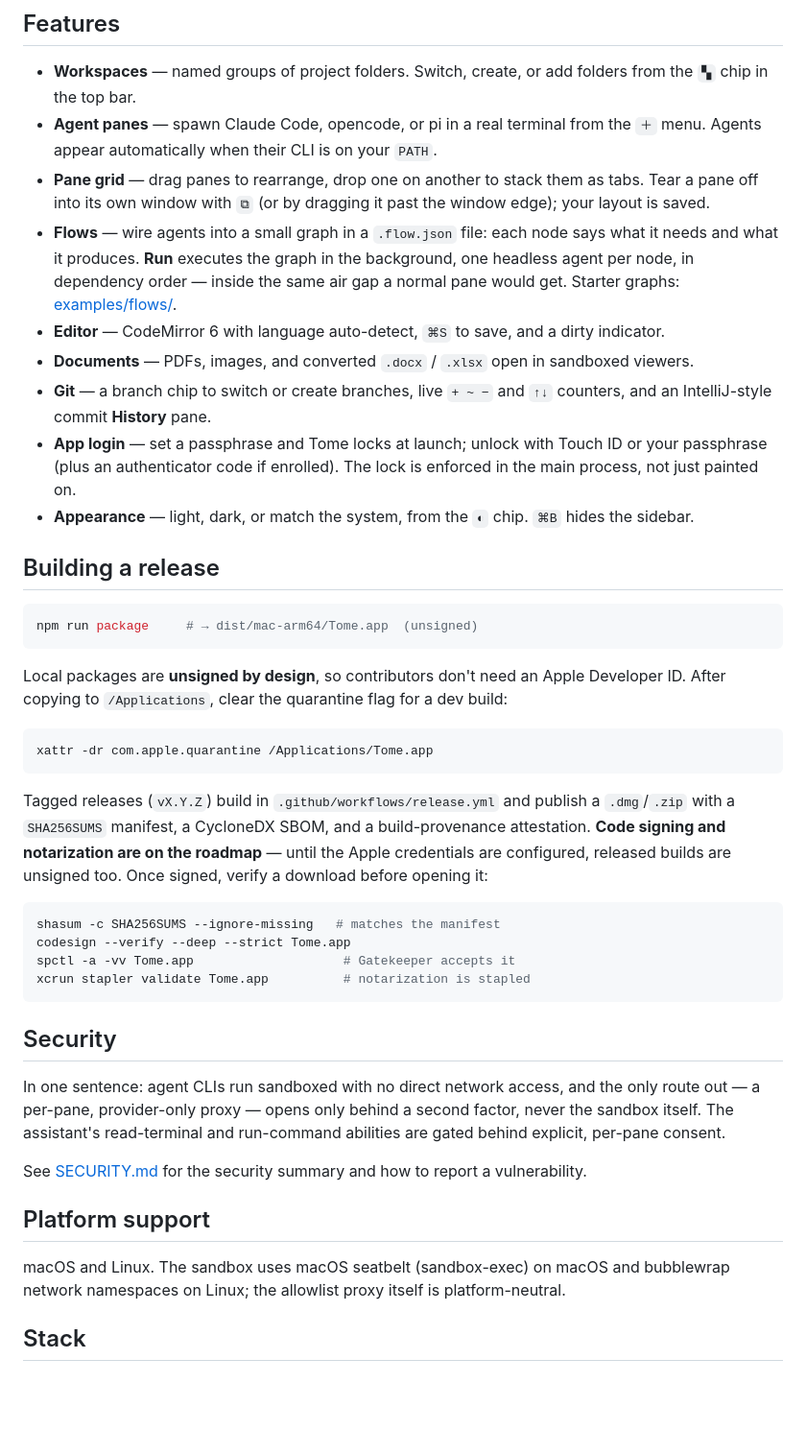
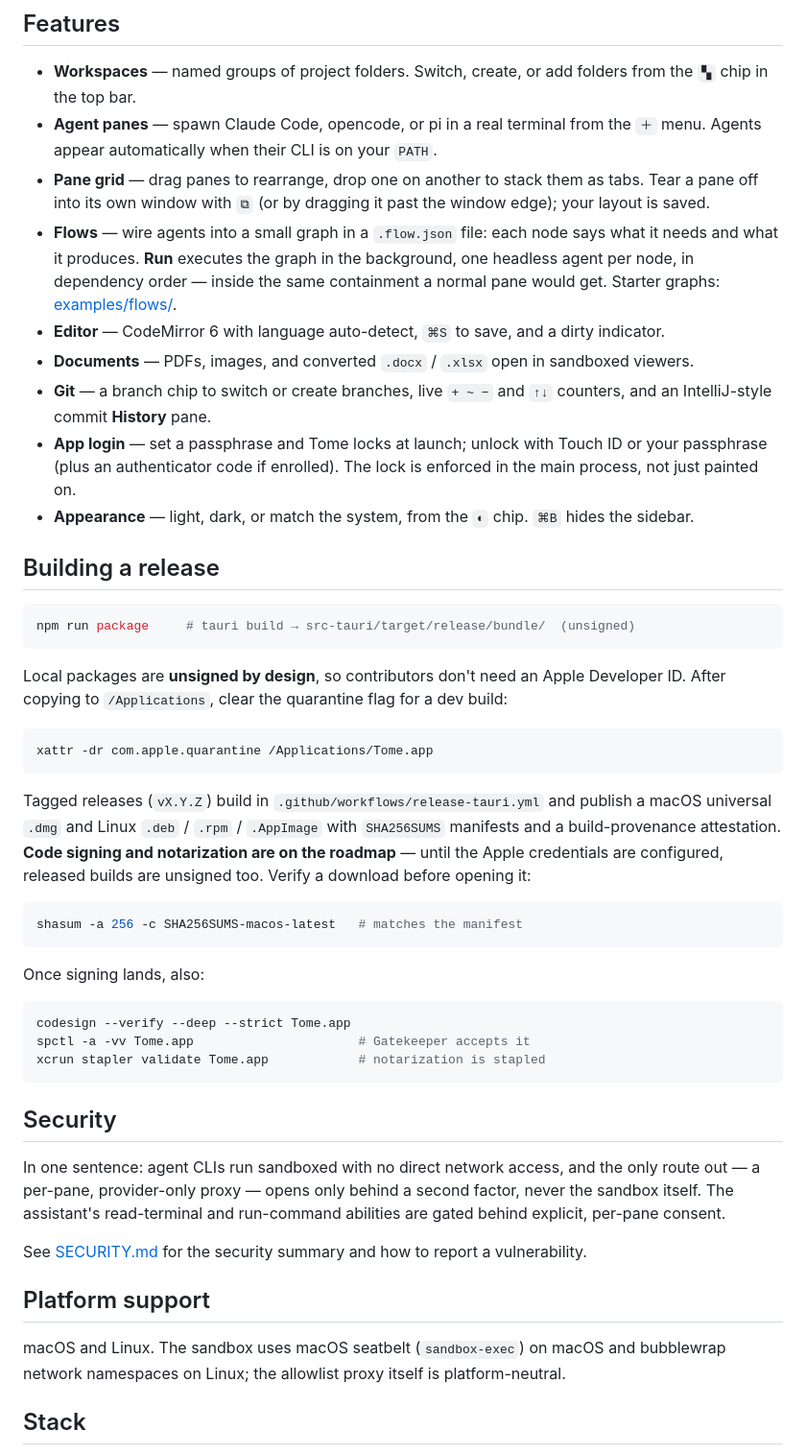
Before and after one commit to zwaneldmz/tome, a Markdown page: README.md, the part around one of its changes. Shown at 96% size. GitHub-like rendering; blank space fills up the shorter version.

````diff
--- a/README.md
+++ b/README.md
@@ -92,8 +97,9 @@ command to fetch the model file.
   window edge); your layout is saved.
 - **Flows** — wire agents into a small graph in a `.flow.json` file: each node
   says what it needs and what it produces. **Run** executes the graph in the
-  background, one headless agent per node, in dependency order — inside the same
-  air gap a normal pane would get. Starter graphs: [examples/flows/](examples/flows/).
+  background, one headless agent per node, in dependency order — inside the
+  same containment a normal pane would get. Starter graphs:
+  [examples/flows/](examples/flows/).
 - **Editor** — CodeMirror 6 with language auto-detect, `⌘S` to save, and a
   dirty indicator.
 - **Documents** — PDFs, images, and converted `.docx` / `.xlsx` open in
@@ -109,7 +115,7 @@ command to fetch the model file.
 ## Building a release
 
 ```bash
-npm run package     # → dist/mac-arm64/Tome.app  (unsigned)
+npm run package     # tauri build → src-tauri/target/release/bundle/  (unsigned)
 ```
 
 Local packages are **unsigned by design**, so contributors don't need an Apple
@@ -120,17 +126,23 @@ dev build:
 xattr -dr com.apple.quarantine /Applications/Tome.app
 ```
 
-Tagged releases (`vX.Y.Z`) build in `.github/workflows/release.yml` and publish
-a `.dmg`/`.zip` with a `SHA256SUMS` manifest, a CycloneDX SBOM, and a
-build-provenance attestation. **Code signing and notarization are on the
-roadmap** — until the Apple credentials are configured, released builds are
-unsigned too. Once signed, verify a download before opening it:
+Tagged releases (`vX.Y.Z`) build in `.github/workflows/release-tauri.yml` and
+publish a macOS universal `.dmg` and Linux `.deb` / `.rpm` / `.AppImage` with
+`SHA256SUMS` manifests and a build-provenance attestation. **Code signing and
+notarization are on the roadmap** — until the Apple credentials are
+configured, released builds are unsigned too. Verify a download before opening
+it:
 
 ```bash
-shasum -c SHA256SUMS --ignore-missing   # matches the manifest
+shasum -a 256 -c SHA256SUMS-macos-latest   # matches the manifest
+```
+
+Once signing lands, also:
+
+```bash
 codesign --verify --deep --strict Tome.app
-spctl -a -vv Tome.app                    # Gatekeeper accepts it
-xcrun stapler validate Tome.app          # notarization is stapled
+spctl -a -vv Tome.app                      # Gatekeeper accepts it
+xcrun stapler validate Tome.app            # notarization is stapled
 ```
 
 ## Security
@@ -145,7 +157,7 @@ vulnerability.
 
 ## Platform support
 
-macOS and Linux. The sandbox uses macOS seatbelt (sandbox-exec) on macOS and
+macOS and Linux. The sandbox uses macOS seatbelt (`sandbox-exec`) on macOS and
 bubblewrap network namespaces on Linux; the allowlist proxy itself is
 platform-neutral.
 
````
Also changed, not shown: other parts of README.md (+18 -13 lines).
